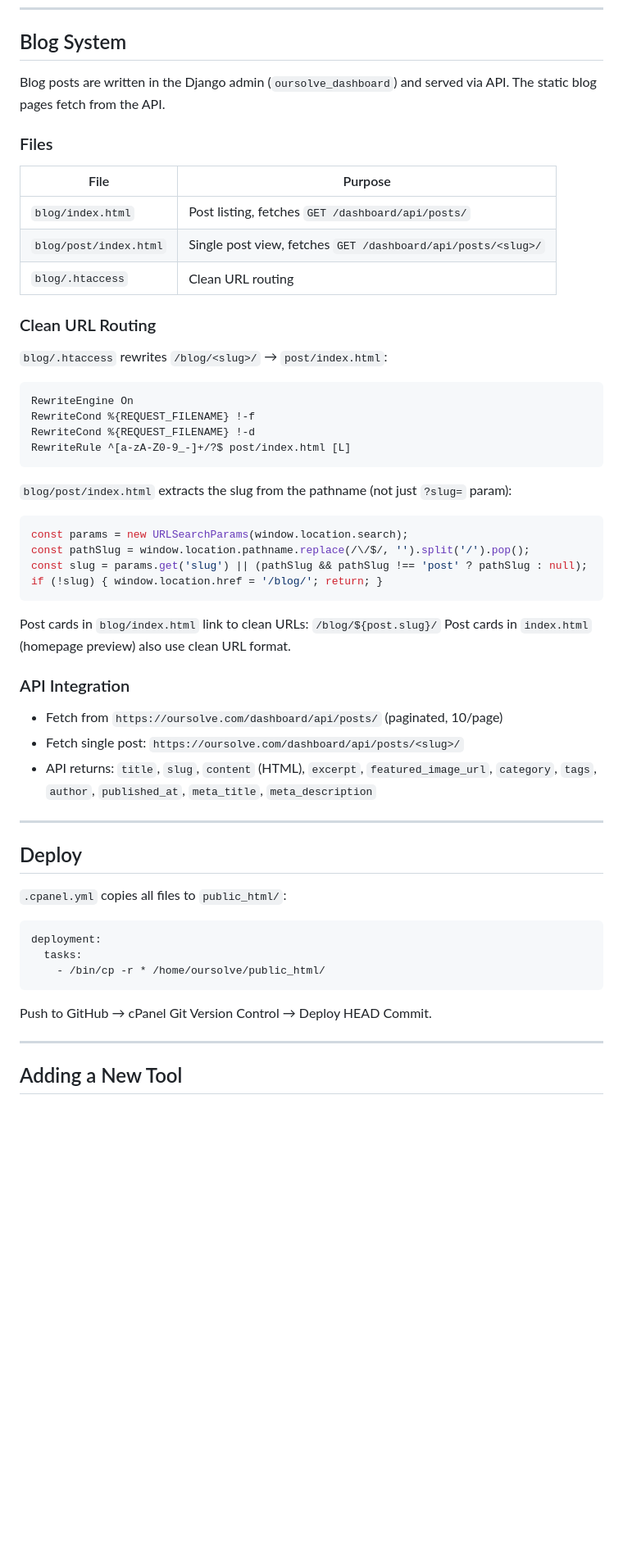
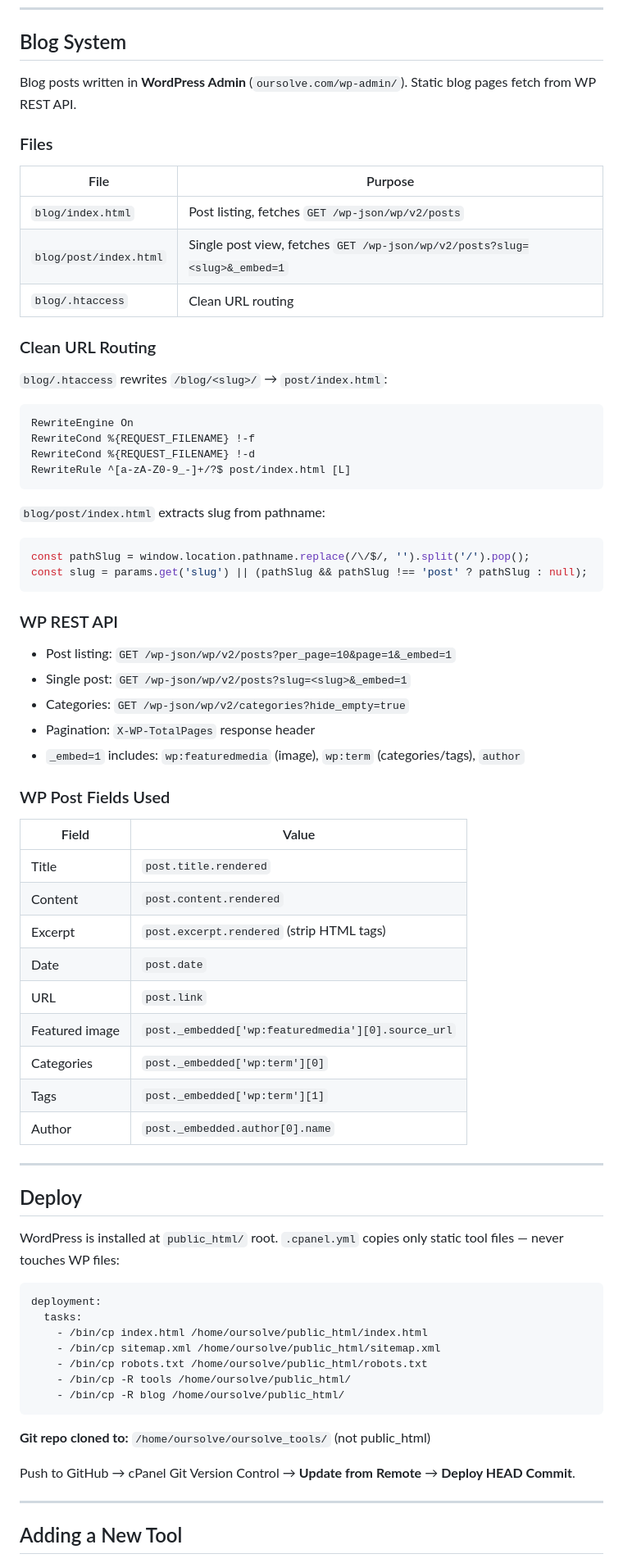
Before and after one commit to mahfujars/oursolve_tools, a Markdown page: CLAUDE.md, the part around the change. Shown at 82% size. Rendered like a GitHub page; blank space fills up the shorter version.

Commit message:
Update CLAUDE.md: replace Django blog API docs with WP REST API, update deploy notes

````diff
--- a/CLAUDE.md
+++ b/CLAUDE.md
@@ -114,13 +114,13 @@ The `execCommand('copy')` fallback handles environments where `navigator.clipboa
 
 ## Blog System
 
-Blog posts are written in the Django admin (`oursolve_dashboard`) and served via API. The static blog pages fetch from the API.
+Blog posts written in **WordPress Admin** (`oursolve.com/wp-admin/`). Static blog pages fetch from WP REST API.
 
 ### Files
 | File | Purpose |
 |------|---------|
-| `blog/index.html` | Post listing, fetches `GET /dashboard/api/posts/` |
-| `blog/post/index.html` | Single post view, fetches `GET /dashboard/api/posts/<slug>/` |
+| `blog/index.html` | Post listing, fetches `GET /wp-json/wp/v2/posts` |
+| `blog/post/index.html` | Single post view, fetches `GET /wp-json/wp/v2/posts?slug=<slug>&_embed=1` |
 | `blog/.htaccess` | Clean URL routing |
 
 ### Clean URL Routing
@@ -133,34 +133,50 @@ RewriteCond %{REQUEST_FILENAME} !-d
 RewriteRule ^[a-zA-Z0-9_-]+/?$ post/index.html [L]
 ```
 
-`blog/post/index.html` extracts the slug from the pathname (not just `?slug=` param):
+`blog/post/index.html` extracts slug from pathname:
 ```javascript
-const params = new URLSearchParams(window.location.search);
 const pathSlug = window.location.pathname.replace(/\/$/, '').split('/').pop();
 const slug = params.get('slug') || (pathSlug && pathSlug !== 'post' ? pathSlug : null);
-if (!slug) { window.location.href = '/blog/'; return; }
 ```
 
-Post cards in `blog/index.html` link to clean URLs: `/blog/${post.slug}/`
-Post cards in `index.html` (homepage preview) also use clean URL format.
+### WP REST API
+- Post listing: `GET /wp-json/wp/v2/posts?per_page=10&page=1&_embed=1`
+- Single post: `GET /wp-json/wp/v2/posts?slug=<slug>&_embed=1`
+- Categories: `GET /wp-json/wp/v2/categories?hide_empty=true`
+- Pagination: `X-WP-TotalPages` response header
+- `_embed=1` includes: `wp:featuredmedia` (image), `wp:term` (categories/tags), `author`
 
-### API Integration
-- Fetch from `https://oursolve.com/dashboard/api/posts/` (paginated, 10/page)
-- Fetch single post: `https://oursolve.com/dashboard/api/posts/<slug>/`
-- API returns: `title`, `slug`, `content` (HTML), `excerpt`, `featured_image_url`, `category`, `tags`, `author`, `published_at`, `meta_title`, `meta_description`
+### WP Post Fields Used
+| Field | Value |
+|-------|-------|
+| Title | `post.title.rendered` |
+| Content | `post.content.rendered` |
+| Excerpt | `post.excerpt.rendered` (strip HTML tags) |
+| Date | `post.date` |
+| URL | `post.link` |
+| Featured image | `post._embedded['wp:featuredmedia'][0].source_url` |
+| Categories | `post._embedded['wp:term'][0]` |
+| Tags | `post._embedded['wp:term'][1]` |
+| Author | `post._embedded.author[0].name` |
 
 ---
 
 ## Deploy
 
-`.cpanel.yml` copies all files to `public_html/`:
+WordPress is installed at `public_html/` root. `.cpanel.yml` copies only static tool files — never touches WP files:
 ```yaml
 deployment:
   tasks:
-    - /bin/cp -r * /home/oursolve/public_html/
+    - /bin/cp index.html /home/oursolve/public_html/index.html
+    - /bin/cp sitemap.xml /home/oursolve/public_html/sitemap.xml
+    - /bin/cp robots.txt /home/oursolve/public_html/robots.txt
+    - /bin/cp -R tools /home/oursolve/public_html/
+    - /bin/cp -R blog /home/oursolve/public_html/
 ```
 
-Push to GitHub → cPanel Git Version Control → Deploy HEAD Commit.
+**Git repo cloned to:** `/home/oursolve/oursolve_tools/` (not public_html)
+
+Push to GitHub → cPanel Git Version Control → **Update from Remote** → **Deploy HEAD Commit**.
 
 ---
 
````
